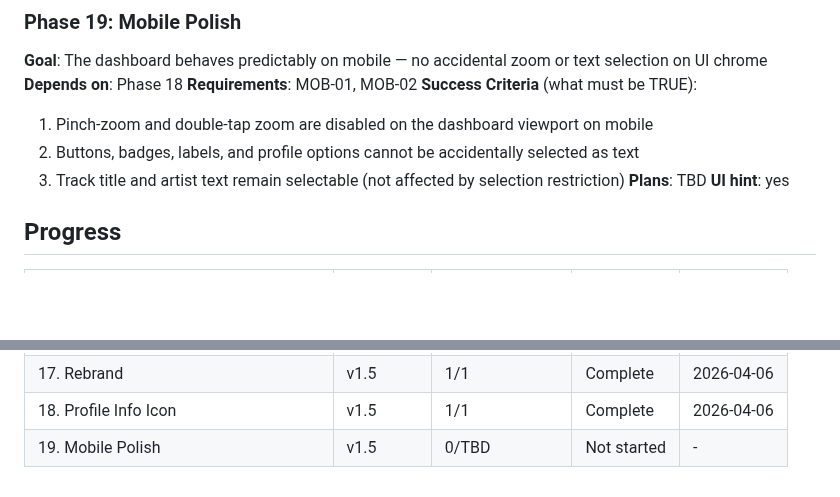
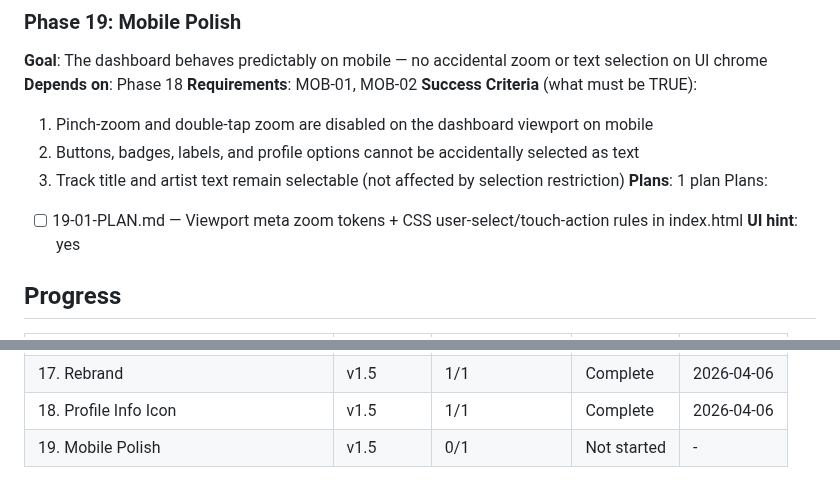
Before and after one commit to Gallarno-Technology/read-the-room, a Markdown page: .planning/ROADMAP.md, 2 parts joined by grey strips. Drawn GitHub-style; blank space fills up the shorter version.

Commit message:
docs(19-mobile-polish): create phase plan

```diff
--- a/.planning/ROADMAP.md
+++ b/.planning/ROADMAP.md
@@ -102,7 +102,9 @@ Plans:
   1. Pinch-zoom and double-tap zoom are disabled on the dashboard viewport on mobile
   2. Buttons, badges, labels, and profile options cannot be accidentally selected as text
   3. Track title and artist text remain selectable (not affected by selection restriction)
-**Plans**: TBD
+**Plans**: 1 plan
+Plans:
+- [ ] 19-01-PLAN.md — Viewport meta zoom tokens + CSS user-select/touch-action rules in index.html
 **UI hint**: yes
 
 ## Progress
@@ -128,4 +130,4 @@ Plans:
 | 16. Filter Profiles | v1.4 | 3/3 | Complete | 2026-04-05 |
 | 17. Rebrand | v1.5 | 1/1 | Complete    | 2026-04-06 |
 | 18. Profile Info Icon | v1.5 | 1/1 | Complete    | 2026-04-06 |
-| 19. Mobile Polish | v1.5 | 0/TBD | Not started | - |
+| 19. Mobile Polish | v1.5 | 0/1 | Not started | - |
```
Also changed, not shown: 1 other file.
